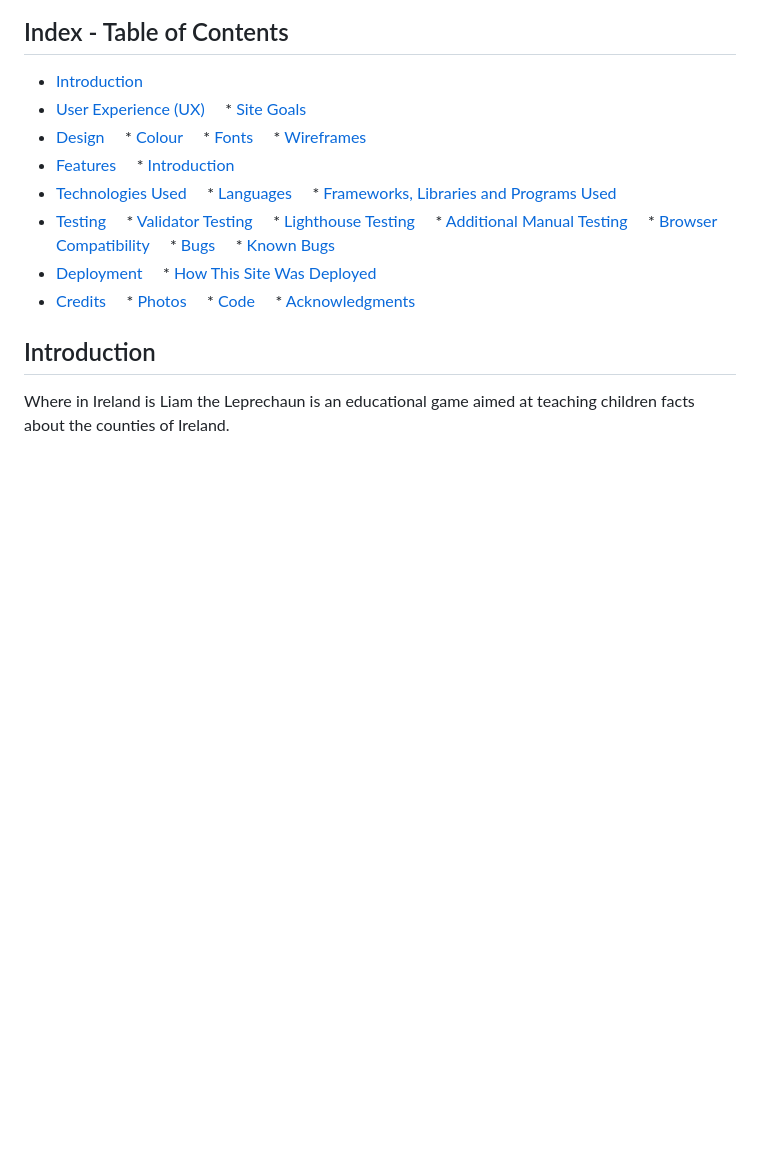
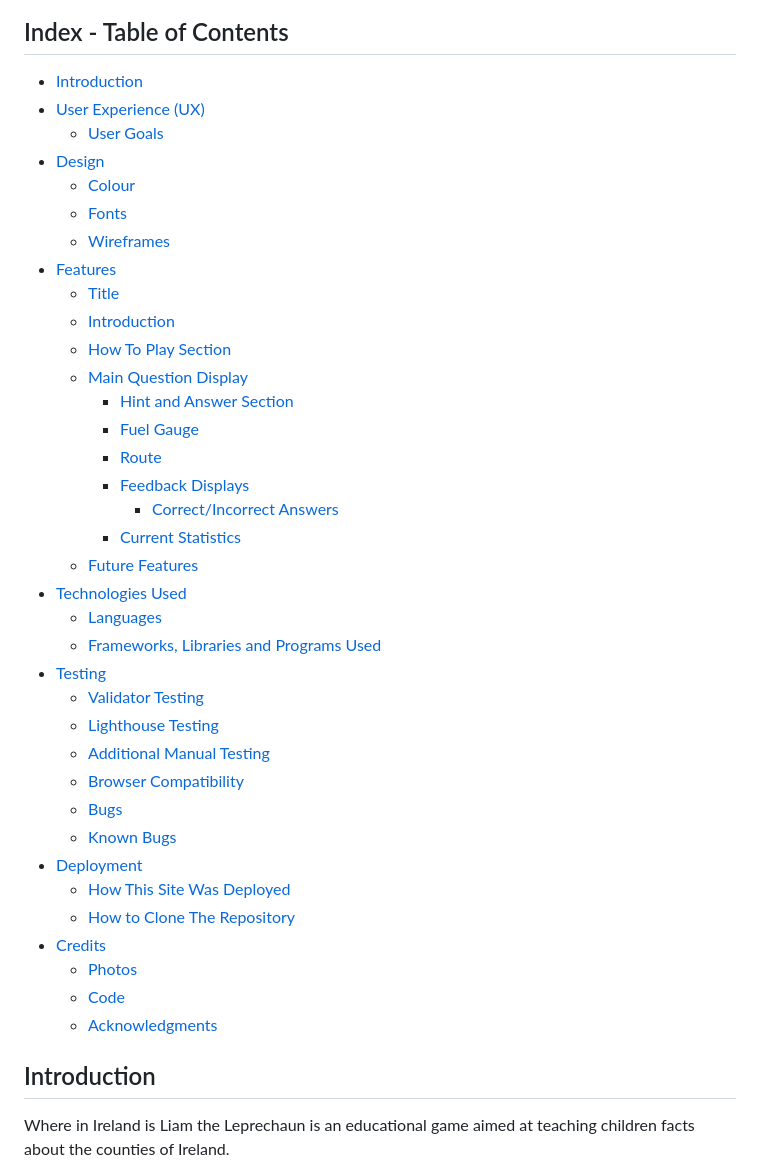
Before and after one commit to MichelleDuda/whereisliamleprechaun, a Markdown page: README.md, the part around the change printed below. Drawn GitHub-style; blank space fills up the shorter version.

```diff
--- a/README.md
+++ b/README.md
@@ -5,29 +5,40 @@
 ## Index - Table of Contents
 * [Introduction](#introduction)
 * [User Experience (UX)](#user-experience-ux)
-    * [Site Goals](#site-goals)
+    * [User Goals](#user-goals)
 * [Design](#design)
-    * [Colour](#colour)
-    * [Fonts](#fonts)
-    * [Wireframes](#wireframes)
+    * [Colour](#colour)
+    * [Fonts](#fonts)
+    * [Wireframes](#wireframes)
 * [Features](#features)
-    * [Introduction](#Introdcution)
+    * [Title](#title)
+    * [Introduction](#introduction---home-screen)
+    * [How To Play Section](#how-to-play-section)
+    * [Main Question Display](#main-question-display)
+        * [Hint and Answer Section](#hint-and-answer-section)
+        * [Fuel Gauge](#fuel-gauge)
+        * [Route](#route)
+        * [Feedback Displays](#feedback-displays)
+            * [Correct/Incorrect Answers](#correct-answerincorrect-answer)
+        * [Current Statistics](#current-statistics)
+    * [Future Features](#future-features)
 * [Technologies Used](#technologies-used)
-    * [Languages](#languages)
-    * [Frameworks, Libraries and Programs Used](#frameworks-libraries--programs-used)
+    * [Languages](#languages)
+    * [Frameworks, Libraries and Programs Used](#frameworks-libraries--programs-used)
 * [Testing](#testing)
-    * [Validator Testing](#validator-testing)
-    * [Lighthouse Testing](#lighthouse-testing)
-    * [Additional Manual Testing](#additional-manual-testing)
-    * [Browser Compatibility](#browser-compatibility)
-    * [Bugs](#bugs)
-    * [Known Bugs](#known-bugs)
+    * [Validator Testing](#validator-testing)
+    * [Lighthouse Testing](#lighthouse-testing)
+    * [Additional Manual Testing](#additional-manual-testing)
+    * [Browser Compatibility](#browser-compatibility)
+    * [Bugs](#bugs)
+    * [Known Bugs](#known-bugs)
 * [Deployment](#deployment)
-    * [How This Site Was Deployed](#how-this-site-was-deployed)
+    * [How This Site Was Deployed](#how-this-site-was-deployed)
+    * [How to Clone The Repository](#how-to-clone-the-repository)
 * [Credits](#credits)
-    * [Photos](#photos)
-    * [Code](#code)
-    * [Acknowledgments](#acknowledgments)
+    * [Photos](#photos)
+    * [Code](#code)
+    * [Acknowledgments](#acknowledgments)
 
 
 ## Introduction
```
Also changed, not shown: other parts of README.md (+8 -5 lines), documentation/features/hint.jpg (added).
